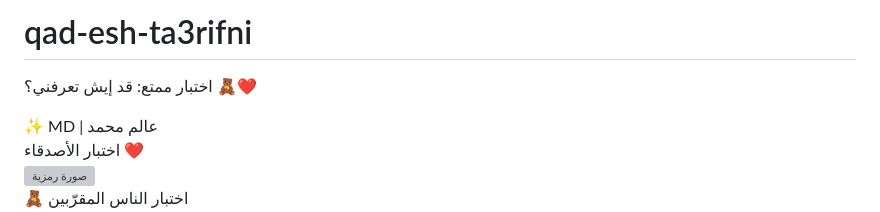
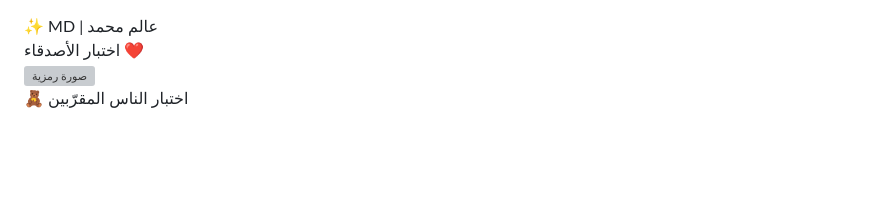
Before and after one commit to 9jjb/qad-esh-ta3rifni, a Markdown page: README.md, the part around the change. Rendered like a GitHub page; blank space fills up the shorter version; grey boxes are pictures that could not be loaded.

Commit message:
Remove title and update HTML closing tag

```diff
--- a/README.md
+++ b/README.md
@@ -1,5 +1,3 @@
-# qad-esh-ta3rifni
-اختبار ممتع: قد إيش تعرفني؟ 🧸❤️
 <!DOCTYPE html>
 <html lang="ar" dir="rtl">
 <head>
```
